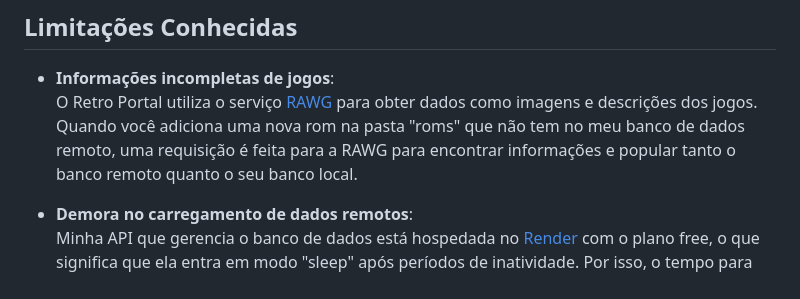
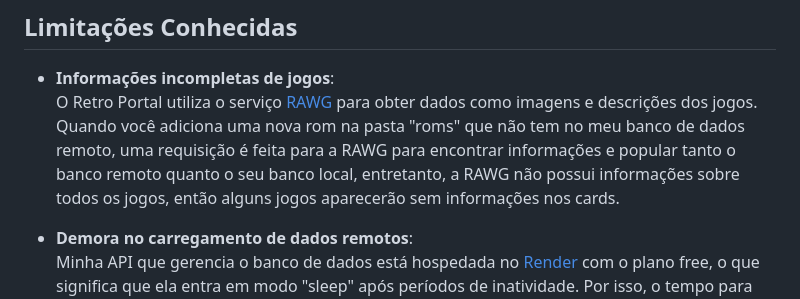
Before and after one commit to PatrickOtero/Retro-Deck, a Markdown page: Readme.md, the part around the change. GitHub-like rendering.

Commit message:
1.0.1v - Readme changed

```diff
--- a/Readme.md
+++ b/Readme.md
@@ -18,7 +18,7 @@ Se você já se cansou de abrir exploradores de arquivos para procurar ROMs ou a
 ## **Limitações Conhecidas**
 
 - **Informações incompletas de jogos**:
-  O Retro Portal utiliza o serviço [RAWG](https://rawg.io) para obter dados como imagens e descrições dos jogos. Quando você adiciona uma nova rom na pasta "roms" que não tem no meu banco de dados remoto, uma requisição é feita para a RAWG para encontrar informações e popular tanto o banco remoto quanto o seu banco local.
+  O Retro Portal utiliza o serviço [RAWG](https://rawg.io) para obter dados como imagens e descrições dos jogos. Quando você adiciona uma nova rom na pasta "roms" que não tem no meu banco de dados remoto, uma requisição é feita para a RAWG para encontrar informações e popular tanto o banco remoto quanto o seu banco local, entretanto, a RAWG não possui informações sobre todos os jogos, então alguns jogos aparecerão sem informações nos cards.
 
 - **Demora no carregamento de dados remotos**:
   Minha API que gerencia o banco de dados está hospedada no [Render](https://render.com) com o plano free, o que significa que ela entra em modo "sleep" após períodos de inatividade. Por isso, o tempo para carregar informações pode variar caso a API esteja hibernando.
```
